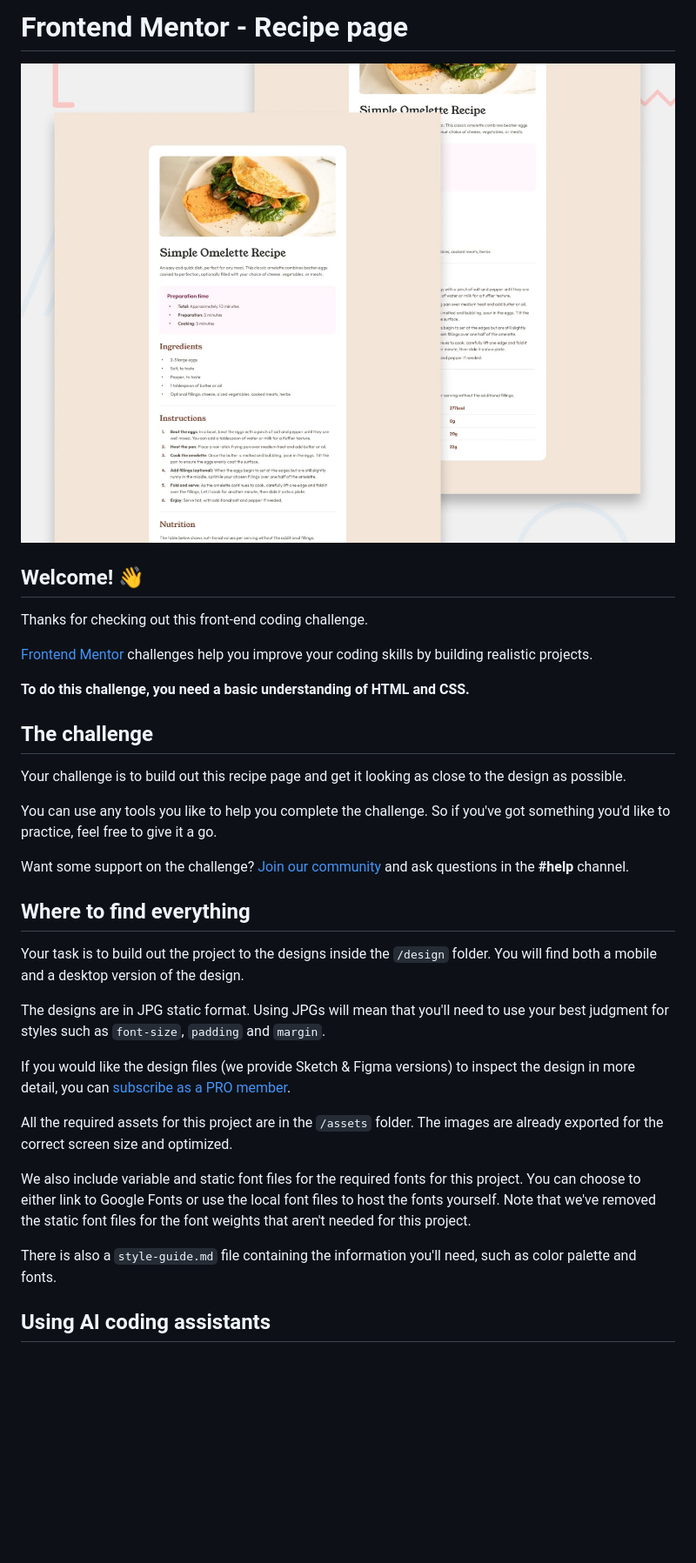
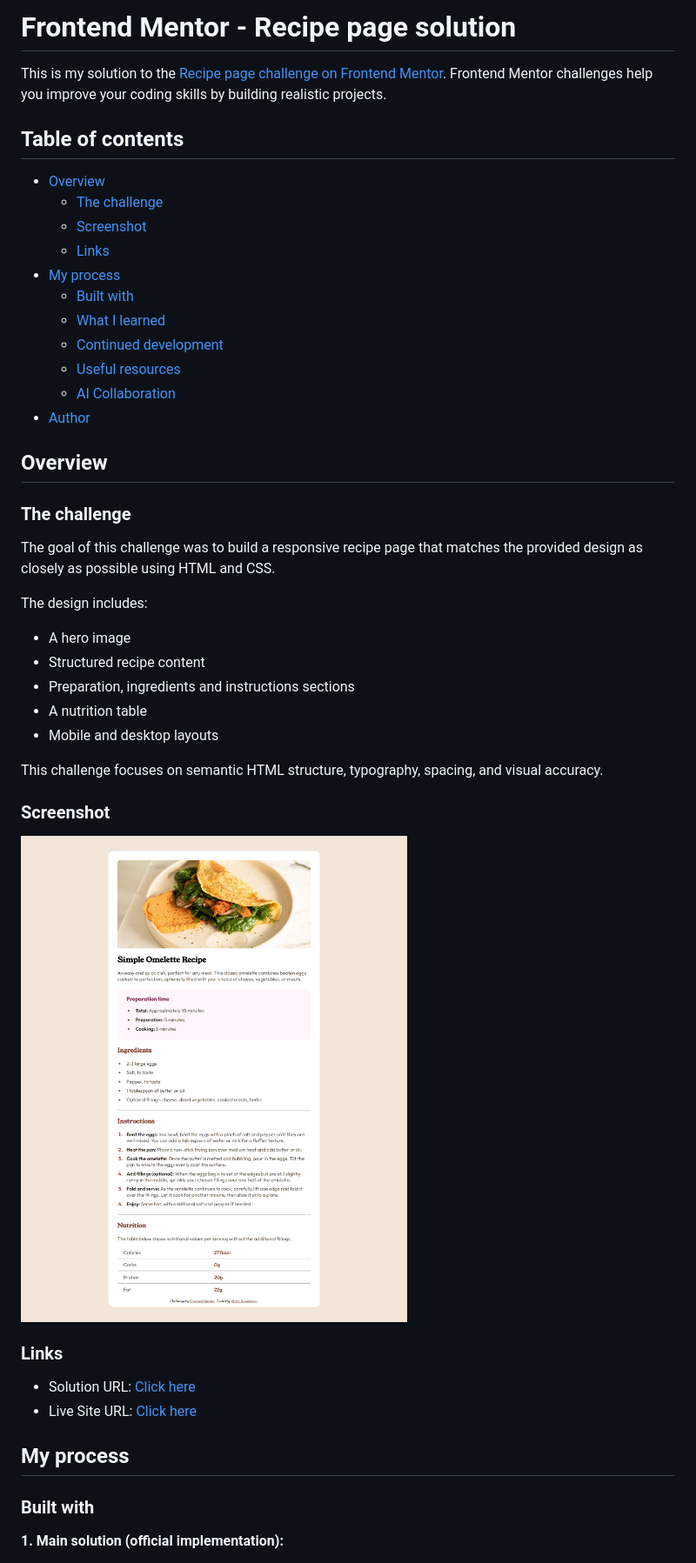
Before and after one commit to victor-sc12/recipe-page-challenge, a Markdown page: README.md, the part around one of its changes. Shown at 87% size. Drawn GitHub-style; pictures changed too: assets/images/screenshot.jpg (added); blank space fills up the shorter version.

Commit message:
README.md definition documenting the implemented solution.

```diff
--- a/README.md
+++ b/README.md
@@ -1,36 +1,50 @@
-# Frontend Mentor - Recipe page
+# Frontend Mentor - Recipe page solution
 
-![Design preview for the Recipe page coding challenge](./preview.jpg)
+This is my solution to the [Recipe page challenge on Frontend Mentor](https://www.frontendmentor.io/challenges/recipe-page-KiTsR8QQKm). Frontend Mentor challenges help you improve your coding skills by building realistic projects.
 
-## Welcome! 👋
+## Table of contents
 
-Thanks for checking out this front-end coding challenge.
+- [Overview](#overview)
+  - [The challenge](#the-challenge)
+  - [Screenshot](#screenshot)
+  - [Links](#links)
+- [My process](#my-process)
+  - [Built with](#built-with)
+  - [What I learned](#what-i-learned)
+  - [Continued development](#continued-development)
+  - [Useful resources](#useful-resources)
+  - [AI Collaboration](#ai-collaboration)
+- [Author](#author)
 
-[Frontend Mentor](https://www.frontendmentor.io) challenges help you improve your coding skills by building realistic projects.
+## Overview
 
-**To do this challenge, you need a basic understanding of HTML and CSS.**
+### The challenge
 
-## The challenge
+The goal of this challenge was to build a responsive recipe page that matches the provided design as closely as possible using HTML and CSS.
 
-Your challenge is to build out this recipe page and get it looking as close to the design as possible.
+The design includes:
 
-You can use any tools you like to help you complete the challenge. So if you've got something you'd like to practice, feel free to give it a go.
+- A hero image
+- Structured recipe content
+- Preparation, ingredients and instructions sections
+- A nutrition table
+- Mobile and desktop layouts
 
-Want some support on the challenge? [Join our community](https://www.frontendmentor.io/community) and ask questions in the **#help** channel.
+This challenge focuses on semantic HTML structure, typography, spacing, and visual accuracy.
 
-## Where to find everything
 
-Your task is to build out the project to the designs inside the `/design` folder. You will find both a mobile and a desktop version of the design.
+### Screenshot
 
-The designs are in JPG static format. Using JPGs will mean that you'll need to use your best judgment for styles such as `font-size`, `padding` and `margin`.
+![](./assets/images/screenshot.jpg)
 
-If you would like the design files (we provide Sketch & Figma versions) to inspect the design in more detail, you can [subscribe as a PRO member](https://www.frontendmentor.io/pro).
+### Links
 
-All the required assets for this project are in the `/assets` folder. The images are already exported for the correct screen size and optimized.
+- Solution URL: [Click here](https://your-solution-url.com)
+- Live Site URL: [Click here](https://victor-sc12.github.io/recipe-page-challenge/)
 
-We also include variable and static font files for the required fonts for this project. You can choose to either link to Google Fonts or use the local font files to host the fonts yourself. Note that we've removed the static font files for the font weights that aren't needed for this project.
+## My process
 
-There is also a `style-guide.md` file containing the information you'll need, such as color palette and fonts.
+### Built with
 
-## Using AI coding assistants
+**1. Main solution (official implementation):**
 
```
Also changed, not shown: other parts of README.md (+42 -42 lines), README-template.md (deleted, +0 -115 lines).
